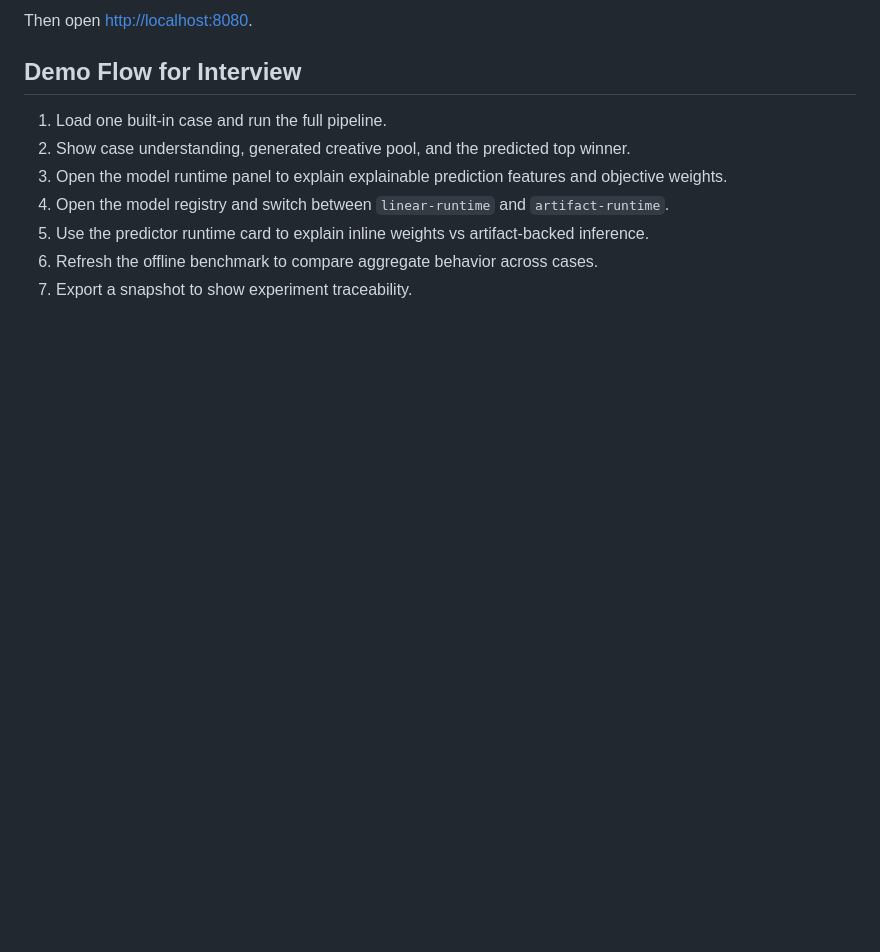
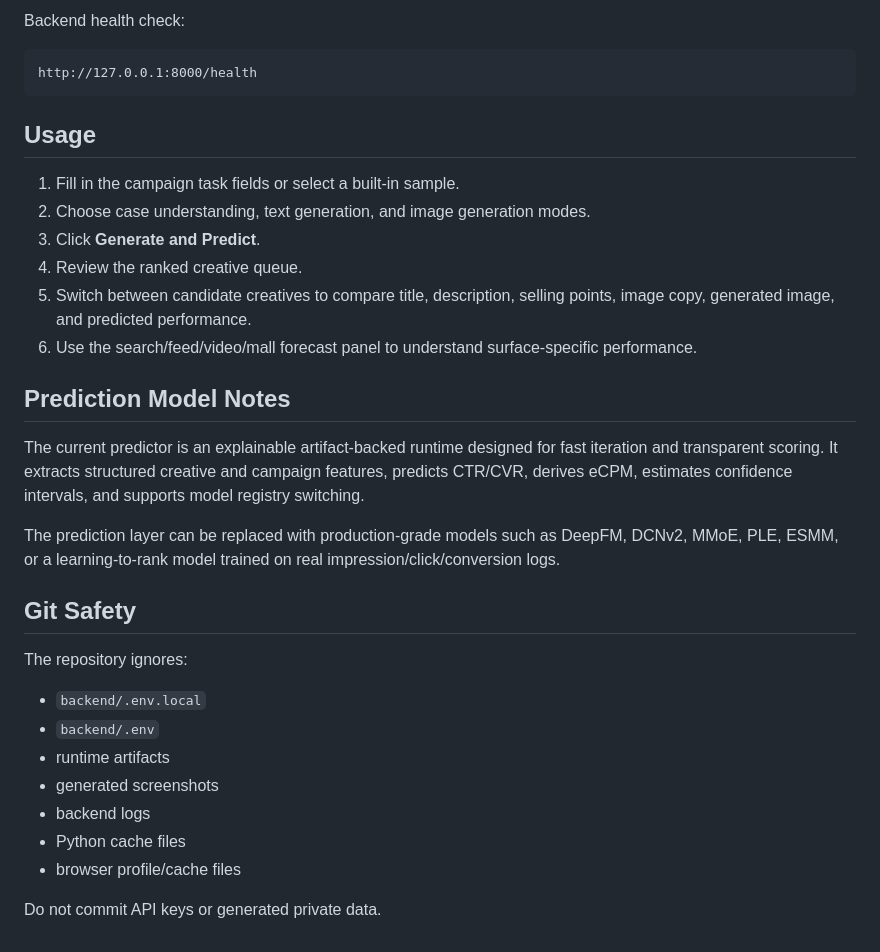
Before and after one commit to F1ndWANG/Morning-Flowers-Picked-at-Dusk, a Markdown page: README.md, the part around one of its changes. Rendered like a GitHub page; blank space fills up the shorter version.

````diff
--- a/README.md
+++ b/README.md
@@ -91,13 +154,36 @@ cd E:\AIGCSAR
 ```
 
-Then open [http://localhost:8080](http://localhost:8080).
+Backend health check:
 
-## Demo Flow for Interview
+```text
+http://127.0.0.1:8000/health
+```
 
-1. Load one built-in case and run the full pipeline.
-2. Show case understanding, generated creative pool, and the predicted top winner.
-3. Open the model runtime panel to explain explainable prediction features and objective weights.
-4. Open the model registry and switch between `linear-runtime` and `artifact-runtime`.
-5. Use the predictor runtime card to explain inline weights vs artifact-backed inference.
-6. Refresh the offline benchmark to compare aggregate behavior across cases.
-7. Export a snapshot to show experiment traceability.
+## Usage
+
+1. Fill in the campaign task fields or select a built-in sample.
+2. Choose case understanding, text generation, and image generation modes.
+3. Click **Generate and Predict**.
+4. Review the ranked creative queue.
+5. Switch between candidate creatives to compare title, description, selling points, image copy, generated image, and predicted performance.
+6. Use the search/feed/video/mall forecast panel to understand surface-specific performance.
+
+## Prediction Model Notes
+
+The current predictor is an explainable artifact-backed runtime designed for fast iteration and transparent scoring. It extracts structured creative and campaign features, predicts CTR/CVR, derives eCPM, estimates confidence intervals, and supports model registry switching.
+
+The prediction layer can be replaced with production-grade models such as DeepFM, DCNv2, MMoE, PLE, ESMM, or a learning-to-rank model trained on real impression/click/conversion logs.
+
+## Git Safety
+
+The repository ignores:
+
+- `backend/.env.local`
+- `backend/.env`
+- runtime artifacts
+- generated screenshots
+- backend logs
+- Python cache files
+- browser profile/cache files
+
+Do not commit API keys or generated private data.
````
Also changed, not shown: other parts of README.md (+128 -65 lines).
